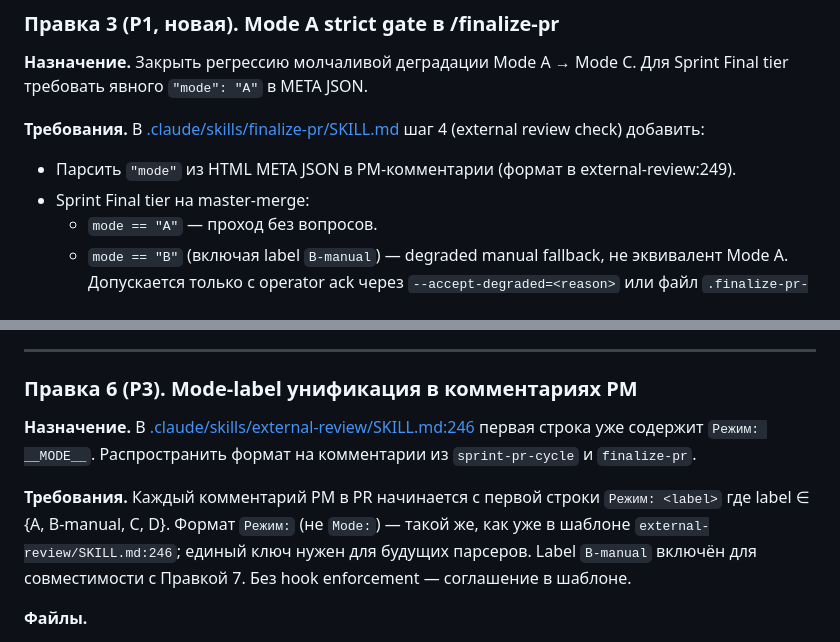
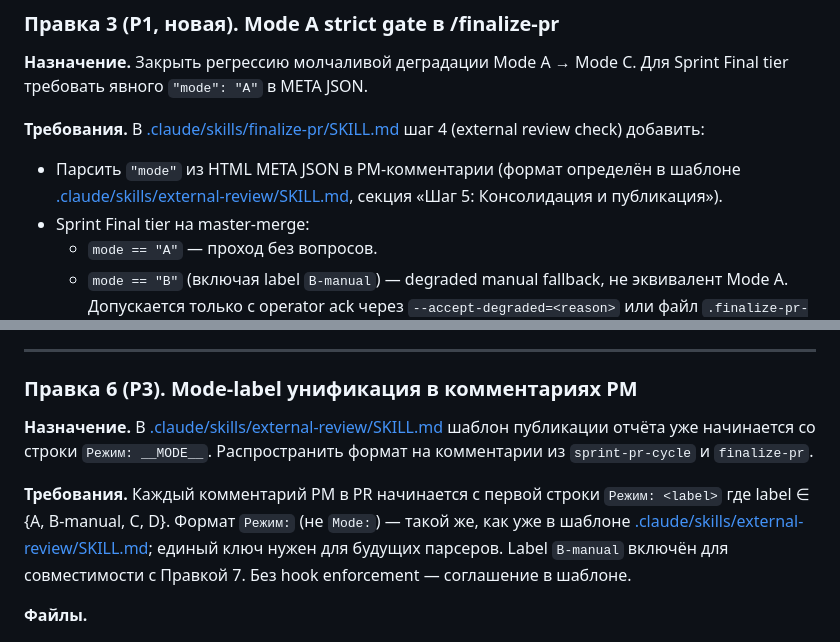
Before and after one commit to komleff/big-heroes, a Markdown page: docs/plans/sprint-pipeline-v3-6-mode-a-native.md, 2 parts joined by grey strips. GitHub-like rendering.

Commit message:
docs(plan): fix Copilot round 3 finding #2 — remove brittle line-number refs
WARNING fix now: убраны :line-number ссылки на другие файлы плана (`SKILL.md:246`,
`external-review:249`), заменены на ссылки по секциям/файлу — устойчивы к правкам
в связанных документах. Copilot: «такие ссылки быстро устаревают»; уже сейчас
отсылка на 246 фактически 245.

Finding #1 про «|| (двойной |) в таблице Критические файлы» — reject with rationale:
markdown-таблица корректна (проверено line 243-254), синтаксис `| [ссылка]( url ) |`
стандартный GFM. Copilot misread: символ `[` начала ссылки после `|` ошибочно
интерпретирован как второй разделитель. Без изменений.

Co-Authored-By: Claude Opus 4.7 (1M context) <noreply@anthropic.com>

```diff
--- a/docs/plans/sprint-pipeline-v3-6-mode-a-native.md
+++ b/docs/plans/sprint-pipeline-v3-6-mode-a-native.md
@@ -87,7 +87,7 @@ PM пытается запустить следующий pass без публи
 
 **Требования.**
 В [.claude/skills/finalize-pr/SKILL.md](../../.claude/skills/finalize-pr/SKILL.md) шаг 4 (external review check) добавить:
-- Парсить `"mode"` из HTML META JSON в PM-комментарии (формат в external-review:249).
+- Парсить `"mode"` из HTML META JSON в PM-комментарии (формат определён в шаблоне [.claude/skills/external-review/SKILL.md](../../.claude/skills/external-review/SKILL.md), секция «Шаг 5: Консолидация и публикация»).
 - Sprint Final tier на master-merge:
   - `mode == "A"` — проход без вопросов.
   - `mode == "B"` (включая label `B-manual`) — degraded manual fallback, не эквивалент Mode A. Допускается только с operator ack через `--accept-degraded=<reason>` или файл `.finalize-pr-ack`.
@@ -148,10 +148,10 @@ PM-агент обновляет [.memory_bank/status.md](../../.memory_bank/sta
 
 ### Правка 6 (P3). Mode-label унификация в комментариях PM
 
-**Назначение.** В [.claude/skills/external-review/SKILL.md:246](../../.claude/skills/external-review/SKILL.md) первая строка уже содержит `Режим: __MODE__`. Распространить формат на комментарии из `sprint-pr-cycle` и `finalize-pr`.
+**Назначение.** В [.claude/skills/external-review/SKILL.md](../../.claude/skills/external-review/SKILL.md) шаблон публикации отчёта уже начинается со строки `Режим: __MODE__`. Распространить формат на комментарии из `sprint-pr-cycle` и `finalize-pr`.
 
 **Требования.**
-Каждый комментарий PM в PR начинается с первой строки `Режим: <label>` где label ∈ {A, B-manual, C, D}. Формат `Режим:` (не `Mode:`) — такой же, как уже в шаблоне `external-review/SKILL.md:246`; единый ключ нужен для будущих парсеров. Label `B-manual` включён для совместимости с Правкой 7. Без hook enforcement — соглашение в шаблоне.
+Каждый комментарий PM в PR начинается с первой строки `Режим: <label>` где label ∈ {A, B-manual, C, D}. Формат `Режим:` (не `Mode:`) — такой же, как уже в шаблоне [.claude/skills/external-review/SKILL.md](../../.claude/skills/external-review/SKILL.md); единый ключ нужен для будущих парсеров. Label `B-manual` включён для совместимости с Правкой 7. Без hook enforcement — соглашение в шаблоне.
 
 **Файлы.**
 - [.claude/skills/sprint-pr-cycle/SKILL.md](../../.claude/skills/sprint-pr-cycle/SKILL.md) — шаблоны комментариев.
```
